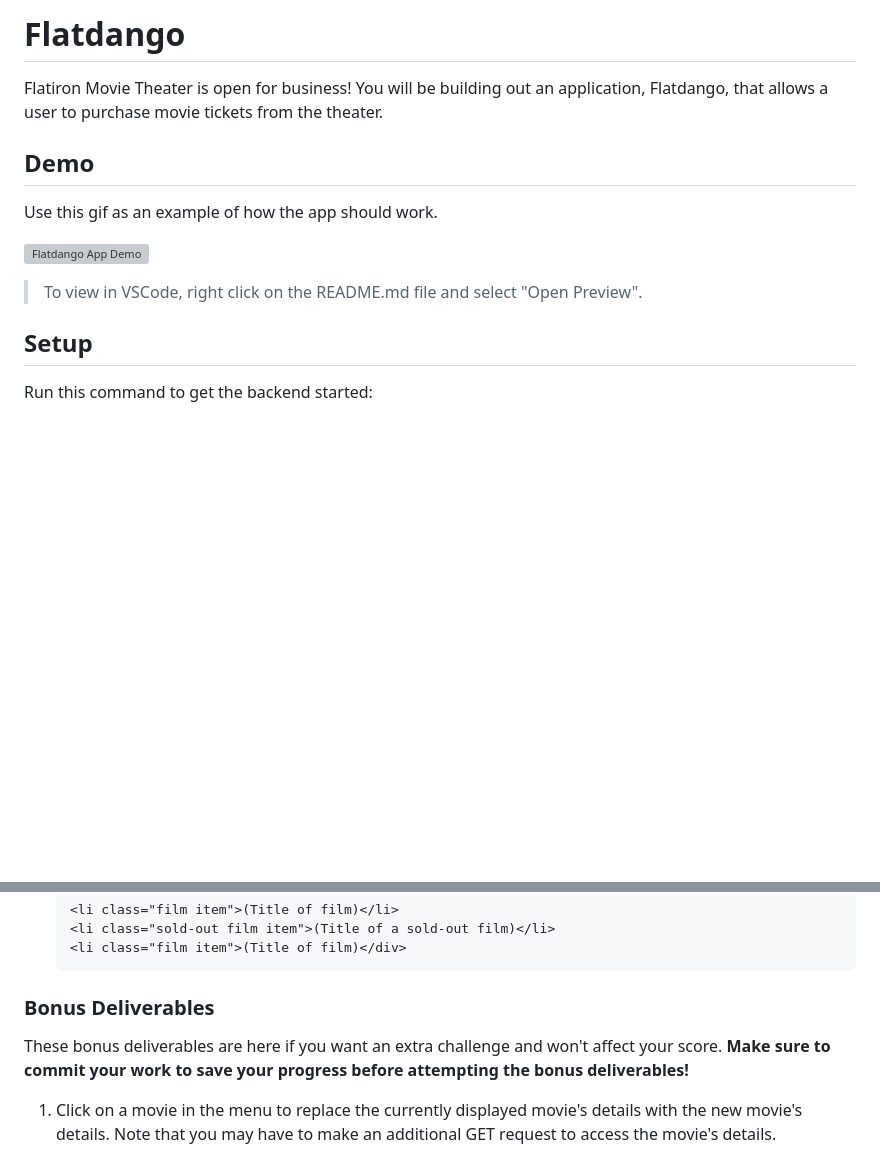
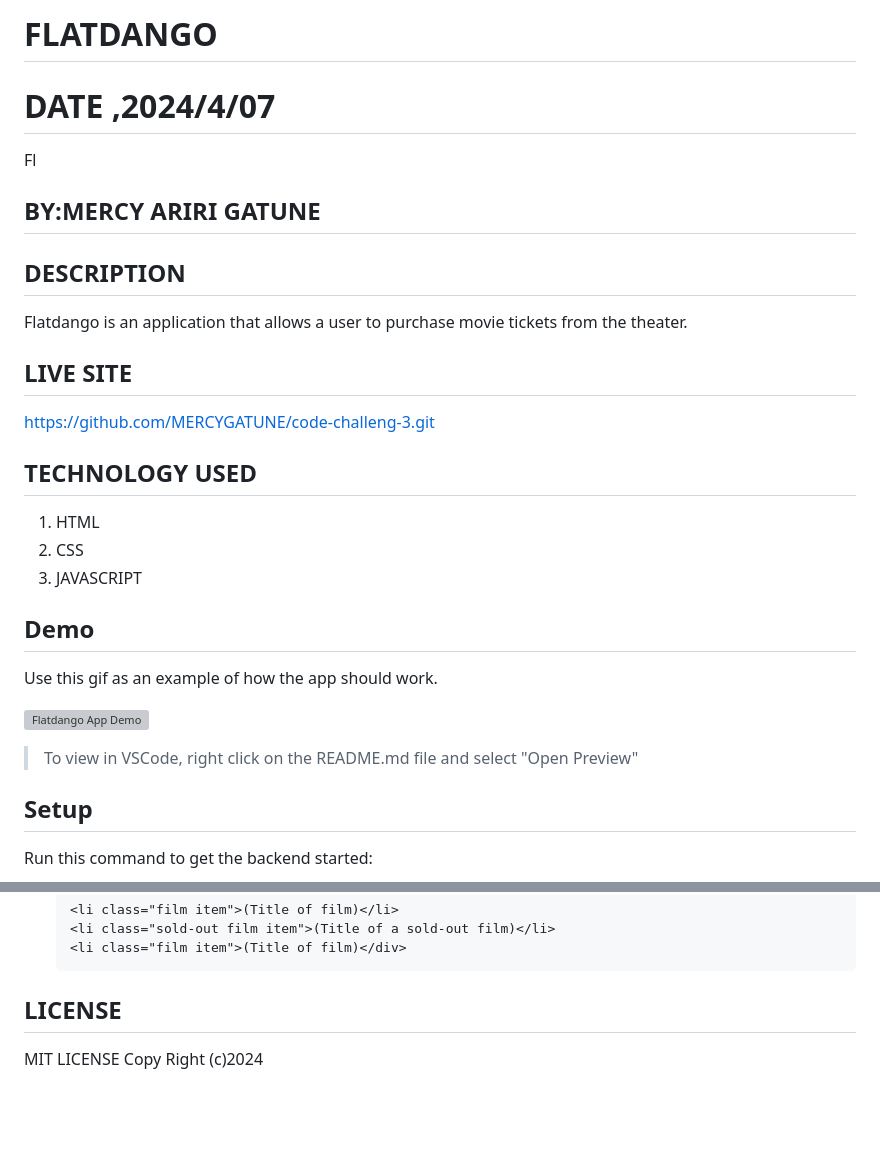
Before and after one commit to MERCYGATUNE/code-challeng-3, a Markdown page: README.md, 2 parts joined by grey strips. GitHub-like rendering; blank space fills up the shorter version; grey boxes are pictures that could not be loaded.

Commit message:
completed

````diff
--- a/README.md
+++ b/README.md
@@ -1,8 +1,20 @@
-# Flatdango
+ # FLATDANGO
 
-Flatiron Movie Theater is open for business! You will be building out an
-application, Flatdango, that allows a user to purchase movie tickets from the
+ # DATE ,2024/4/07
+
+ Fl
+##  BY:MERCY ARIRI GATUNE
+
+## DESCRIPTION
+Flatdango is an application that allows a user to purchase movie tickets from the
 theater.
+ ## LIVE SITE
+  https://github.com/MERCYGATUNE/code-challeng-3.git
+
+## TECHNOLOGY USED
+1. HTML
+1. CSS
+1. JAVASCRIPT
 
 ## Demo
 
@@ -10,7 +22,7 @@ Use this gif as an example of how the app should work.
 
 ![Flatdango App Demo](https://curriculum-content.s3.amazonaws.com/phase-1/phase-1-code-challenge-flatdango/flatdango-demo.gif)
 
-> To view in VSCode, right click on the README.md file and select "Open Preview".
+> To view in VSCode, right click on the README.md file and select "Open Preview"
 
 ## Setup
 
@@ -165,13 +177,6 @@ As a user, I can:
    <li class="sold-out film item">(Title of a sold-out film)</li>
    <li class="film item">(Title of film)</div>
    ```
-
-### Bonus Deliverables
-
-These bonus deliverables are here if you want an extra challenge and won't
-affect your score. **Make sure to commit your work to save your progress before
-attempting the bonus deliverables!**
-
-1. Click on a movie in the menu to replace the currently displayed movie's
-   details with the new movie's details. Note that you may have to make an
-   additional GET request to access the movie's details.
+  ## LICENSE
+  MIT LICENSE
+  Copy Right (c)2024
````
